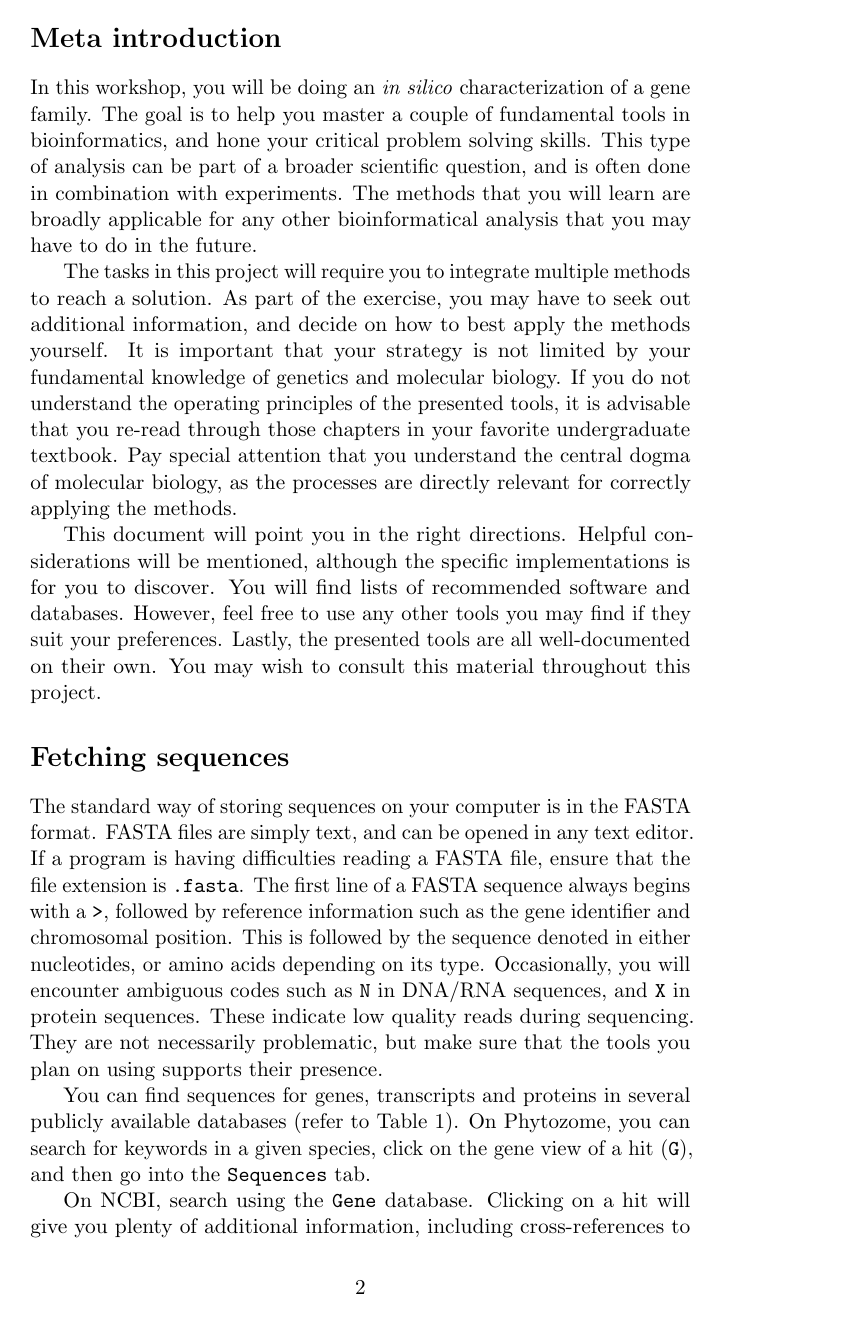
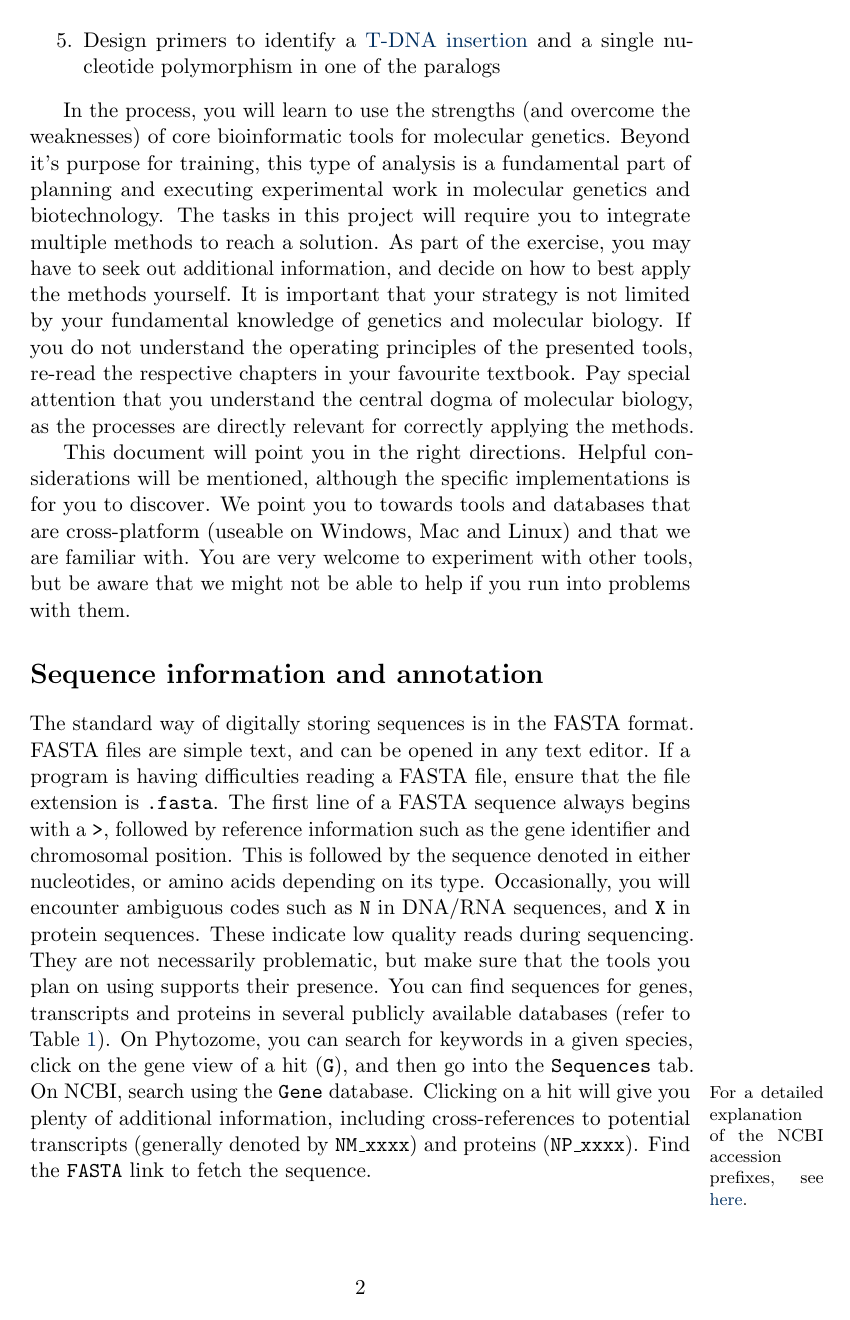
Before and after one commit to leonardblaschek/teaching, a LaTeX document (bioinformatics/bioinfo.tex): page 2 of 6 before the commit and page 2 of 5 after it. Compiled offline with pdfLaTeX.

Commit message:
minor revisions of William's text

```diff
--- a/bioinformatics/bioinfo.tex
+++ b/bioinformatics/bioinfo.tex
@@ -52,20 +52,35 @@
  		\item Design primers to identify a \hyperref[sec:mut]{T-DNA insertion} and a single nucleotide polymorphism in one of the paralogs
  	\end{enumerate}
 
- 	\section*{Meta introduction}
- 	In this workshop, you will be doing an \textit{in silico} characterization of a gene family. The goal is to help you master a couple of fundamental tools in bioinformatics, and hone your critical problem solving skills. This type of analysis can be part of a broader scientific question, and is often done in combination with experiments. The methods that you will learn are broadly applicable for any other bioinformatical analysis that you may have to do in the future.
 
-    The tasks in this project will require you to integrate multiple methods to reach a solution. As part of the exercise, you may have to seek out additional information, and decide on how to best apply the methods yourself. It is important that your strategy is not limited by your fundamental knowledge of genetics and molecular biology. If you do not understand the operating principles of the presented tools, it is advisable that you re-read through those chapters in your favorite undergraduate textbook. Pay special attention that you understand the central dogma of molecular biology, as the processes are directly relevant for correctly applying the methods.
+ 	In the process, you will learn to use the strengths (and overcome the weaknesses) of core bioinformatic tools for molecular genetics.
+ 	Beyond it's purpose for training, this type of analysis is a fundamental part of planning and executing experimental work in molecular genetics and biotechnology.
+ 	The tasks in this project will require you to integrate multiple methods to reach a solution.
+ 	As part of the exercise, you may have to seek out additional information, and decide on how to best apply the methods yourself.
+ 	It is important that your strategy is not limited by your fundamental knowledge of genetics and molecular biology.
+ 	If you do not understand the operating principles of the presented tools, re-read the respective chapters in your favourite textbook.
+ 	Pay special attention that you understand the central dogma of molecular biology, as the processes are directly relevant for correctly applying the methods.
 
-    This document will point you in the right directions. Helpful considerations will be mentioned, although the specific implementations is for you to discover. You will find lists of recommended software and databases. However, feel free to use any other tools you may find if they suit your preferences. Lastly, the presented tools are all well-documented on their own. You may wish to consult this material throughout this project.
+    This document will point you in the right directions.
+    Helpful considerations will be mentioned, although the specific implementations is for you to discover.
+    We point you to towards tools and databases that are cross-platform (useable on Windows, Mac and Linux) and that we are familiar with.
+    You are very welcome to experiment with other tools, but be aware that we might not be able to help if you run into problems with them.
 
-    \section*{Fetching sequences}
-    The standard way of storing sequences on your computer is in the FASTA format. FASTA files are simply text, and can be opened in any text editor. If a program is having difficulties reading a FASTA file, ensure that the file extension is \texttt{.fasta}.
-    The first line of a FASTA sequence always begins with a \texttt{>}, followed by reference information such as the gene identifier and chromosomal position. This is followed by the sequence denoted in either nucleotides, or amino acids depending on its type. Occasionally, you will encounter ambiguous codes such as \texttt{N} in DNA/RNA sequences, and \texttt{X} in protein sequences. These indicate low quality reads during sequencing. They are not necessarily problematic, but make sure that the tools you plan on using supports their presence.
-
-    You can find sequences for genes, transcripts and proteins in several publicly available databases (refer to Table 1). On Phytozome, you can search for keywords in a given species, click on the gene view of a hit (\texttt{G}), and then go into the \texttt{Sequences} tab.
-
-    On NCBI, search using the \texttt{Gene} database. Clicking on a hit will give you plenty of additional information, including cross-references to potential transcripts (denoted by \texttt{NM\_xxxx}) and proteins (\texttt{NP\_xxxx}). Find the \texttt{FASTA} button to fetch the sequence.
+    \section*{Sequence information and annotation}
+    The standard way of digitally storing sequences is in the FASTA format.
+    FASTA files are simple text, and can be opened in any text editor.
+    If a program is having difficulties reading a FASTA file, ensure that the file extension is \texttt{.fasta}.
+    The first line of a FASTA sequence always begins with a \texttt{>}, followed by reference information such as the gene identifier and chromosomal position.
+    This is followed by the sequence denoted in either nucleotides, or amino acids depending on its type.
+    Occasionally, you will encounter ambiguous codes such as \texttt{N} in DNA/RNA sequences, and \texttt{X} in protein sequences.
+    These indicate low quality reads during sequencing.
+    They are not necessarily problematic, but make sure that the tools you plan on using supports their presence.
+    You can find sequences for genes, transcripts and proteins in several publicly available databases (refer to Table \ref{tab:software}).
+    On Phytozome, you can search for keywords in a given species, click on the gene view of a hit (\texttt{G}), and then go into the \texttt{Sequences} tab.
+    On NCBI, search using the \texttt{Gene} database.
+    \marginpar{\footnotesize For a detailed explanation of the NCBI accession prefixes, see \href{https://www.ncbi.nlm.nih.gov/books/NBK21091/table/ch18.T.refseq_accession_numbers_and_mole/?report=objectonly}{here}.}
+    Clicking on a hit will give you plenty of additional information, including cross-references to potential transcripts (generally denoted by \texttt{NM\_xxxx}) and proteins (\texttt{NP\_xxxx}).
+    Find the \texttt{FASTA} link to fetch the sequence.
 
  	\section*{Software and web tools}
 
```
Also changed, not shown: bioinformatics/bioinfo.pdf, bioinformatics/bioinfo.tex (42 more changed lines), 4 other files.
